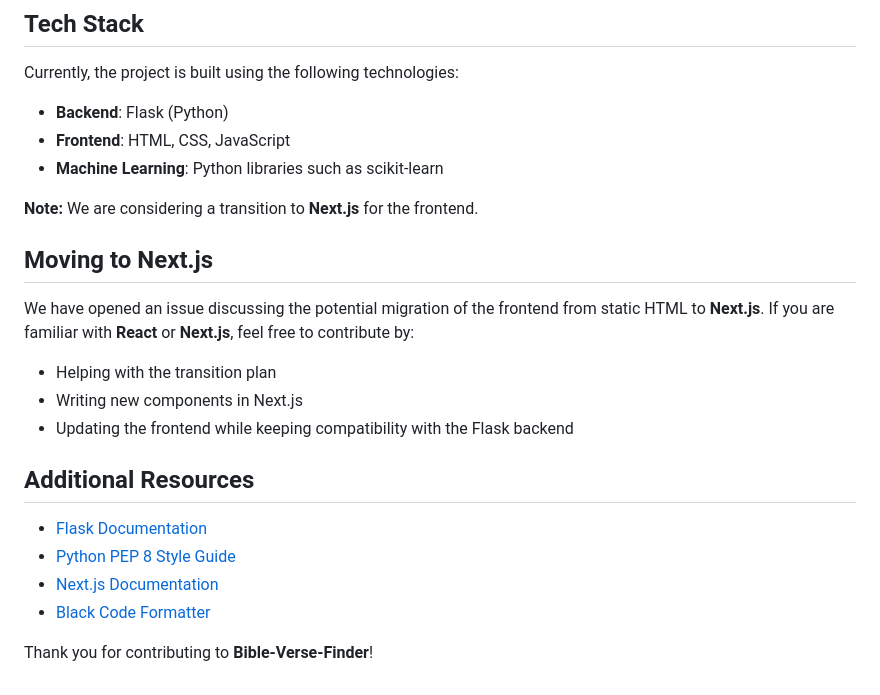
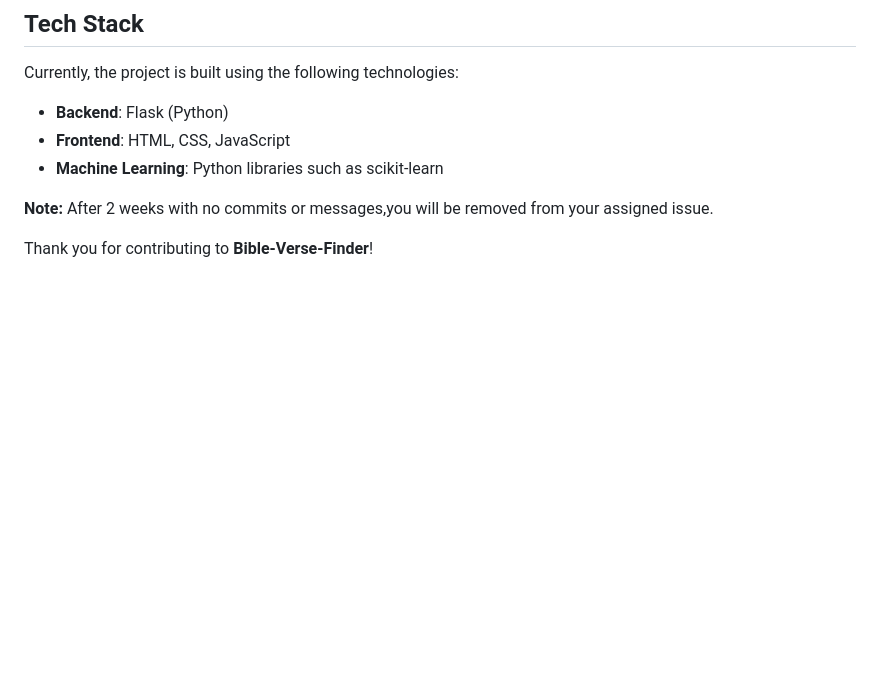
Before and after one commit to Namit2111/bible-verse-finder, a Markdown page: CONTRIBUTING.md, the part around the change. GitHub-like rendering; blank space fills up the shorter version.

```diff
--- a/CONTRIBUTING.md
+++ b/CONTRIBUTING.md
@@ -104,20 +104,8 @@ Currently, the project is built using the following technologies:
 - **Frontend**: HTML, CSS, JavaScript
 - **Machine Learning**: Python libraries such as scikit-learn
 
-**Note:** We are considering a transition to **Next.js** for the frontend.
+**Note:** After 2 weeks with no commits or messages,you will be removed from
+your assigned issue.
 
-## Moving to Next.js
-
-We have opened an issue discussing the potential migration of the frontend from static HTML to **Next.js**. If you are familiar with **React** or **Next.js**, feel free to contribute by:
-- Helping with the transition plan
-- Writing new components in Next.js
-- Updating the frontend while keeping compatibility with the Flask backend
-
-## Additional Resources
-
-- [Flask Documentation](https://flask.palletsprojects.com/en/latest/)
-- [Python PEP 8 Style Guide](https://www.python.org/dev/peps/pep-0008/)
-- [Next.js Documentation](https://nextjs.org/docs)
-- [Black Code Formatter](https://black.readthedocs.io/en/stable/)
 
 Thank you for contributing to **Bible-Verse-Finder**!
```
